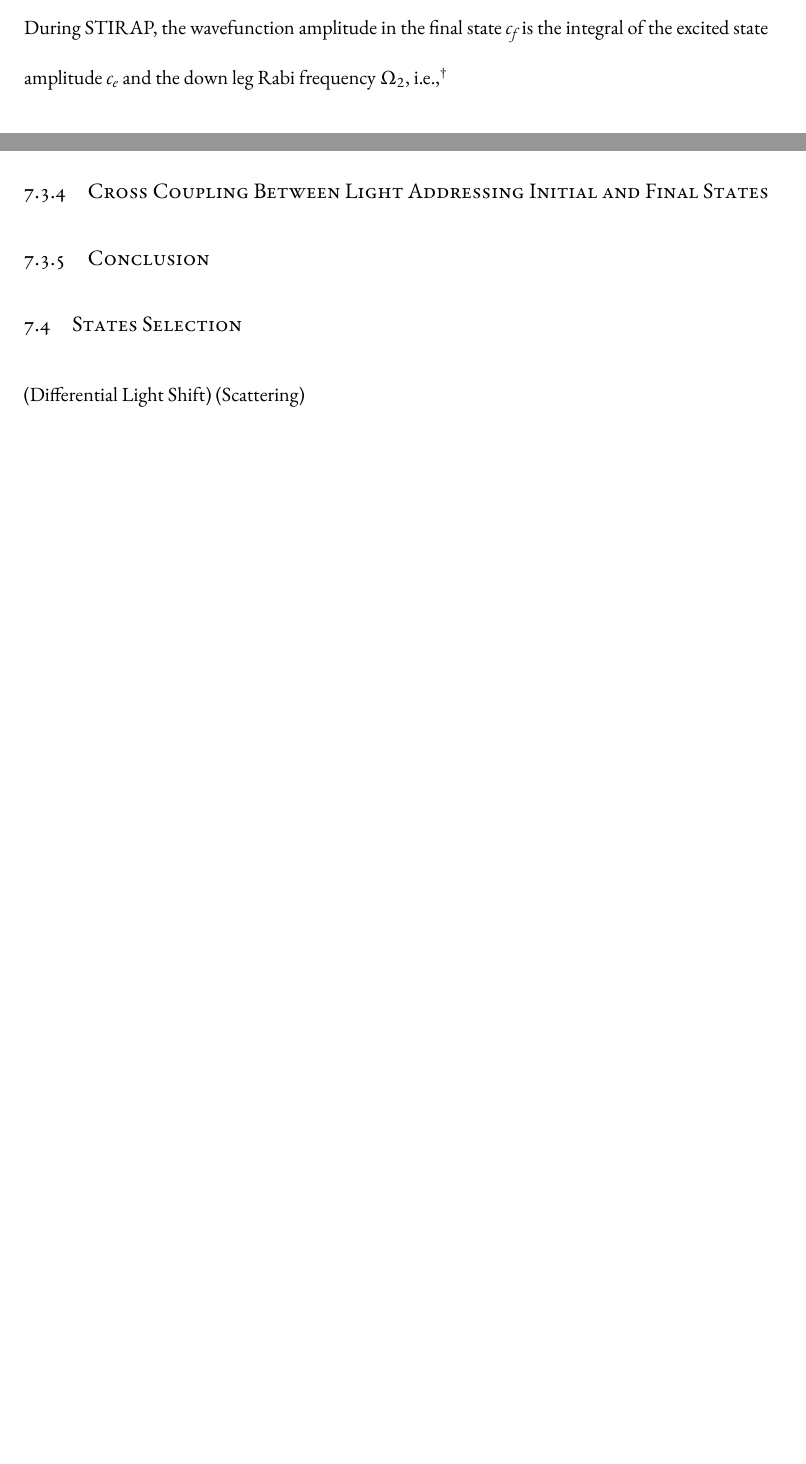
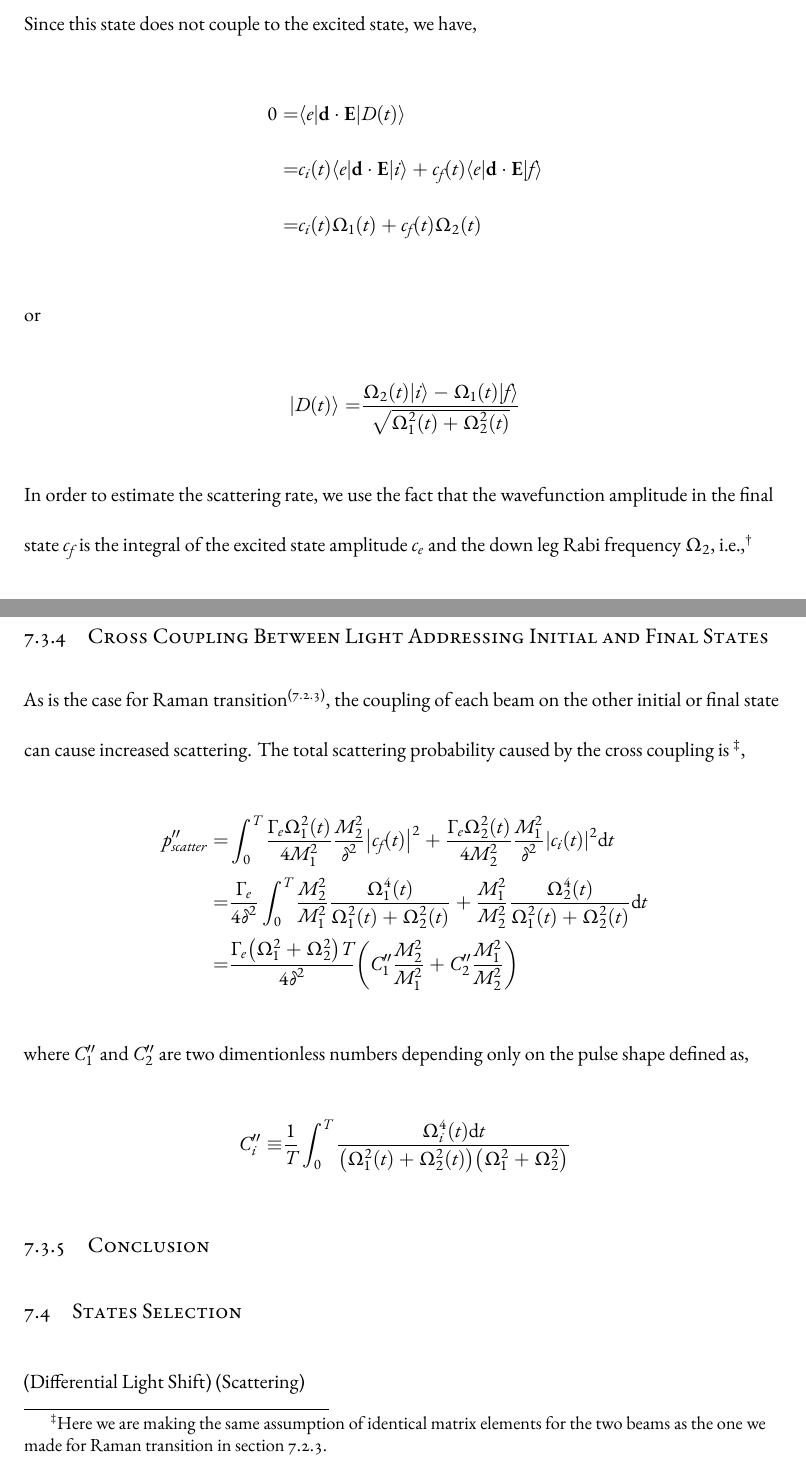
Before and after one commit to yuyichao/grad-thesis, a LaTeX thesis (dissertation.tex, which reads chapters/raman-transfer.tex): two parts of pages 46 and 50 of 60 before the commit and two parts of pages 48 and 52 of 63 after it, joined at a grey line, cut at the place of the change, the shorter picture padded with empty space. The pictures show the PDF file dissertation.pdf that the author committed with the source.

Commit message:
[raman-transfer] STIRAP loss

```diff
--- a/chapters/raman-transfer.tex
+++ b/chapters/raman-transfer.tex
@@ -247,3 +247,19 @@ During STIRAP, the wavefunction amplitude in the final state $c_f$
+\begin{align*}
+  |D(t)\rangle=&c_i(t)|i\rangle+c_f(t)|f\rangle
+\end{align*}
+Since this state does not couple to the excited state, we have,
+\begin{align*}
+  0=&\langle e|\mathbf{d}\cdot\mathbf{E}|D(t)\rangle\\
+  =&c_i(t)\langle e|\mathbf{d}\cdot\mathbf{E}|i\rangle
+     +c_f(t)\langle e|\mathbf{d}\cdot\mathbf{E}|f\rangle\\
+  =&c_i(t)\Omega_1(t)+c_f(t)\Omega_2(t)
+\end{align*}
+or
+\begin{align*}
+  |D(t)\rangle=&\frac{\Omega_2(t)|i\rangle-\Omega_1(t)|f\rangle}{\sqrt{\Omega_1^2(t)+\Omega_2^2(t)}}
+\end{align*}
+In order to estimate the scattering rate,
+we use the fact that the wavefunction amplitude in the final state $c_f$
 is the integral of the excited state amplitude $c_e$ and the down leg Rabi frequency $\Omega_2$,
 i.e.,\footnote{This equation and the lower bound on scattering probability applies generically
   to all two photon transfer process including Raman $\pi$ pulse.
@@ -291,4 +307,3 @@ Similar to Raman transition (section \ref{ch:raman-transfer:extra-init-final}),
 the additional initial and final states causes potential leakage out of the three-level system.
 This limits the minimum time of the transfer in a way similar to that of Raman transition.
 
-\subsection{Additional Excited states}
@@ -294,0 +318 @@ This limits the minimum time of the transfer in a way similar to that of Raman t
+where $\Omega'_1\equiv\max\paren{\Omega'_1(t)}$ and $\Omega'_2\equiv\max\paren{\Omega'_2(t)}$
@@ -294,0 +322,4 @@ This limits the minimum time of the transfer in a way similar to that of Raman t
+\begin{align*}
+  \Omega'(t)=&\langle e'|\mathbf{d}\cdot\mathbf{E}|D(t)\rangle\\
+  =&\frac{\Omega_2(t)\Omega'_1(t)-\Omega_1(t)\Omega'_2(t)}{\sqrt{\Omega_1^2(t)+\Omega_2^2(t)}}\\
+  =&\frac{\Omega_1(t)\Omega_2(t)}{\sqrt{\Omega_1^2(t)+\Omega_2^2(t)}}\paren{\frac{\Omega'_1}{\Omega_1}-\frac{\Omega'_2}{\Omega_2}}
@@ -295,5 +330,29 @@ This limits the minimum time of the transfer in a way similar to that of Raman t
+  =&\frac{\Gamma'_e}{4{\omega'_e}^2}\paren{\frac{\Omega'_1}{\Omega_1}-\frac{\Omega'_2}{\Omega_2}}^2\int_0^T \frac{\Omega_1^2(t)\Omega_2^2(t)}{\Omega_1^2(t)+\Omega_2^2(t)} \ud t\\
+  =&C'\frac{\Gamma'_e\paren{\Omega_1^2+\Omega_2^2}T}{4{\omega'_e}^2}\paren{\frac{\Omega'_1}{\Omega_1}-\frac{\Omega'_2}{\Omega_2}}^2
+\end{align*}
+which has the form of an off-resonance scattering probability.
+$C'$ is a dimensionless number depending only on the pulse shape defined as
+\begin{align*}
+  C'\equiv&\frac{1}{T}\int_0^T \frac{\Omega_1^2(t)\Omega_2^2(t) \ud t}{\paren{\Omega_1^2(t)+\Omega_2^2(t)}\paren{\Omega_1^2+\Omega_2^2}}
+\end{align*}
 
 \subsection{Cross Coupling Between Light Addressing Initial and Final States}
+
+As is the case for Raman transition\textsuperscript{(\ref{ch:raman-transfer:cross-couple})},
+the coupling of each beam on the other initial or final state can cause increased scattering.
+The total scattering probability caused by the cross coupling is
+\footnote{Here we are making the same assumption of identical matrix elements for the two beams
+  as the one we made for Raman transition in section \ref{ch:raman-transfer:cross-couple}.},
+\begin{align*}
+  p''_{scatter}=&\int_0^T \frac{\Gamma_e\Omega_1^2(t)}{4M_1^2}\frac{M_2^2}{\delta^2}\abs{c_f(t)}^2+\frac{\Gamma_e\Omega_2^2(t)}{4M_2^2}\frac{M_1^2}{\delta^2}\abs{c_i(t)}^2 \ud t\\
+  =&\frac{\Gamma_e}{4\delta^2}\int_0^T \frac{M_2^2}{M_1^2}\frac{\Omega_1^4(t)}{\Omega_1^2(t)+\Omega_2^2(t)}+\frac{M_1^2}{M_2^2}\frac{\Omega_2^4(t)}{\Omega_1^2(t)+\Omega_2^2(t)} \ud t\\
+  =&\frac{\Gamma_e\paren{\Omega_1^2+\Omega_2^2}T}{4\delta^2}\paren{C''_1\frac{M_2^2}{M_1^2}+C''_2\frac{M_1^2}{M_2^2}}
+\end{align*}
+where $C''_1$ and $C''_2$ are two dimentionless numbers
+depending only on the pulse shape defined as,
+\begin{align*}
+  C''_i\equiv&\frac{1}{T}\int_0^T \frac{\Omega_i^4(t) \ud t}{\paren{\Omega_1^2(t)+\Omega_2^2(t)}\paren{\Omega_1^2+\Omega_2^2}}
+\end{align*}
 
 \subsection{Conclusion}
 
```
Also changed, not shown: dissertation.pdf, chapters/raman-transfer.tex (29 more changed lines).
